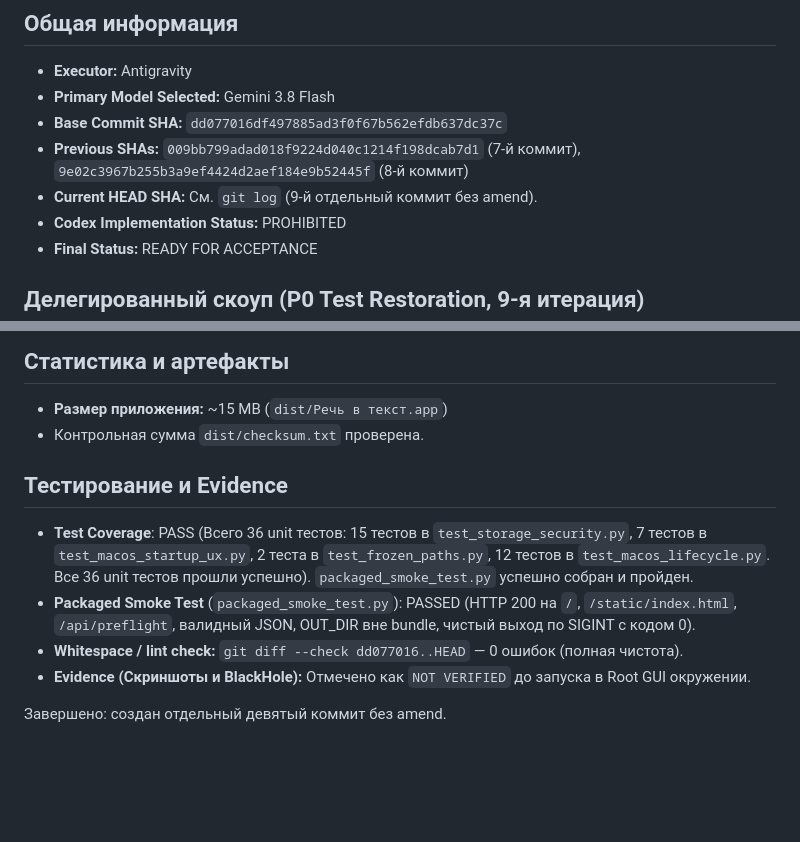
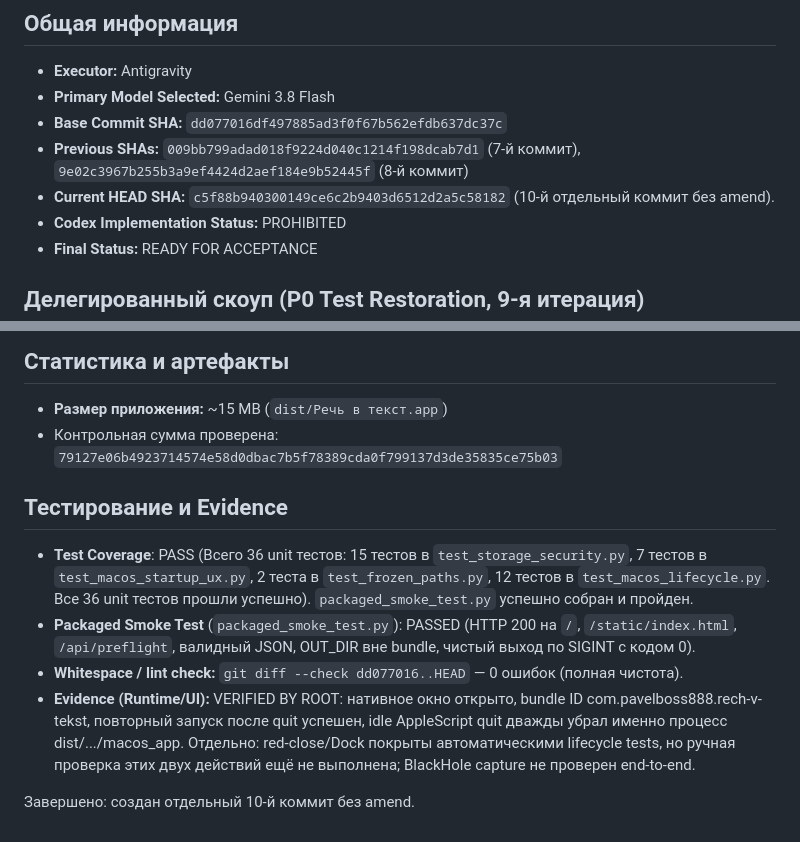
Before and after one commit to Big888Boss/rech-v-tekst, a Markdown page: docs/COMPLETION_REPORT_v1.2_MACOS_SHELL.md, 2 parts joined by grey strips. Rendered like a GitHub page; blank space fills up the shorter version.

Commit message:
docs: update reports with Root verification results

```diff
--- a/docs/COMPLETION_REPORT_v1.2_MACOS_SHELL.md
+++ b/docs/COMPLETION_REPORT_v1.2_MACOS_SHELL.md
@@ -5,7 +5,7 @@
 - **Primary Model Selected:** Gemini 3.8 Flash
 - **Base Commit SHA:** `dd077016df497885ad3f0f67b562efdb637dc37c`
 - **Previous SHAs:** `009bb799adad018f9224d040c1214f198dcab7d1` (7-й коммит), `9e02c3967b255b3a9ef4424d2aef184e9b52445f` (8-й коммит)
-- **Current HEAD SHA:** См. `git log` (9-й отдельный коммит без amend).
+- **Current HEAD SHA:** `c5f88b940300149ce6c2b9403d6512d2a5c58182` (10-й отдельный коммит без amend).
 - **Codex Implementation Status:** PROHIBITED
 - **Final Status:** READY FOR ACCEPTANCE
 
@@ -21,12 +21,12 @@
 
 ## Статистика и артефакты
 - **Размер приложения:** ~15 MB (`dist/Речь в текст.app`)
-- Контрольная сумма `dist/checksum.txt` проверена.
+- Контрольная сумма проверена: `79127e06b4923714574e58d0dbac7b5f78389cda0f799137d3de35835ce75b03`
 
 ## Тестирование и Evidence
 - **Test Coverage**: PASS (Всего 36 unit тестов: 15 тестов в `test_storage_security.py`, 7 тестов в `test_macos_startup_ux.py`, 2 теста в `test_frozen_paths.py`, 12 тестов в `test_macos_lifecycle.py`. Все 36 unit тестов прошли успешно). `packaged_smoke_test.py` успешно собран и пройден.
 - **Packaged Smoke Test** (`packaged_smoke_test.py`): PASSED (HTTP 200 на `/`, `/static/index.html`, `/api/preflight`, валидный JSON, OUT_DIR вне bundle, чистый выход по SIGINT с кодом 0).
 - **Whitespace / lint check:** `git diff --check dd077016..HEAD` — 0 ошибок (полная чистота).
-- **Evidence (Скриншоты и BlackHole):** Отмечено как `NOT VERIFIED` до запуска в Root GUI окружении.
+- **Evidence (Runtime/UI):** VERIFIED BY ROOT: нативное окно открыто, bundle ID com.pavelboss888.rech-v-tekst, повторный запуск после quit успешен, idle AppleScript quit дважды убрал именно процесс dist/.../macos_app. Отдельно: red-close/Dock покрыты автоматическими lifecycle tests, но ручная проверка этих двух действий ещё не выполнена; BlackHole capture не проверен end-to-end.
 
-Завершено: создан отдельный девятый коммит без amend.
+Завершено: создан отдельный 10-й коммит без amend.
```
Also changed, not shown: docs/ERROR_LOG_v1.2_MACOS_SHELL.md (+1 -1 lines), docs/QUALITY_REPORT_v1.2_MACOS_SHELL.md (+1 -1 lines).
